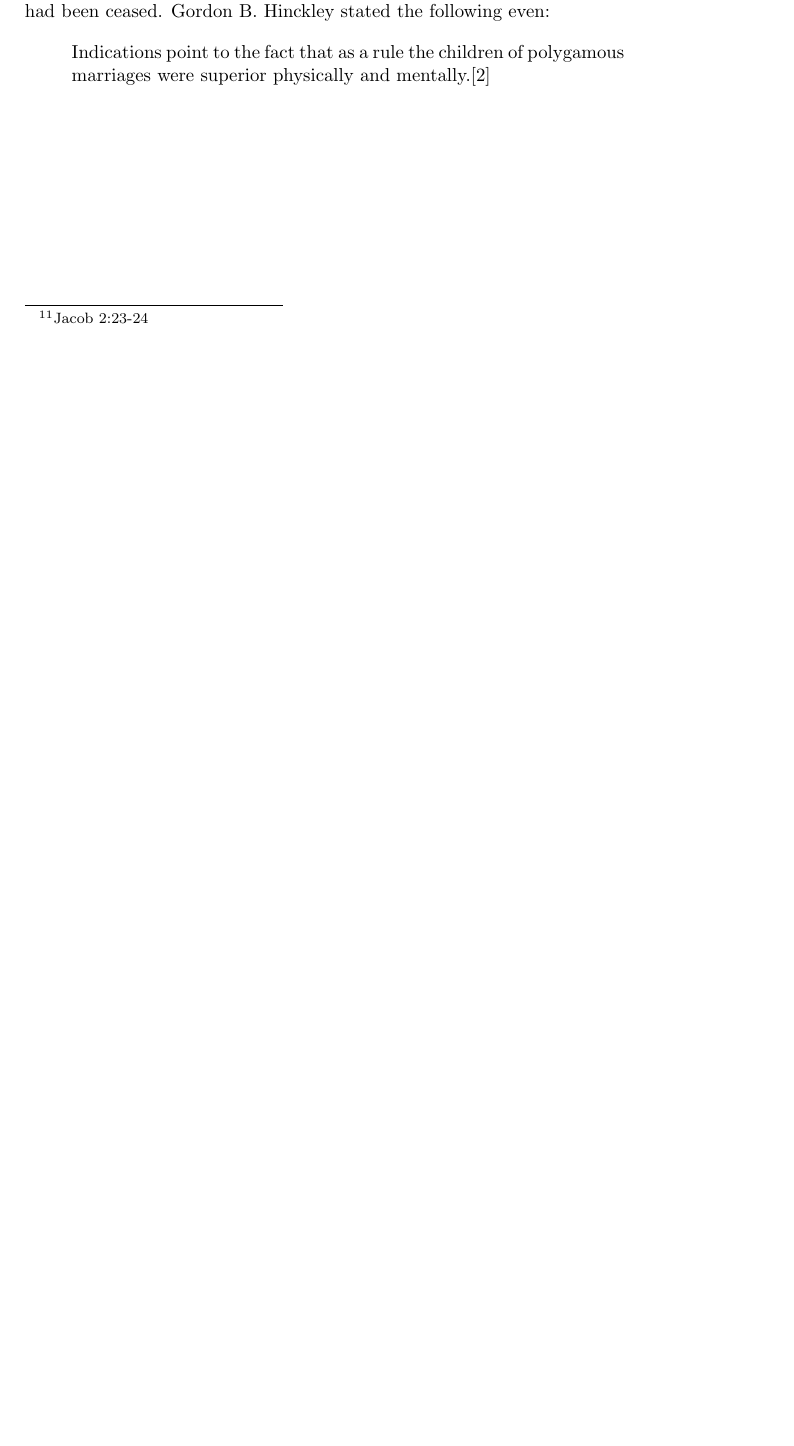
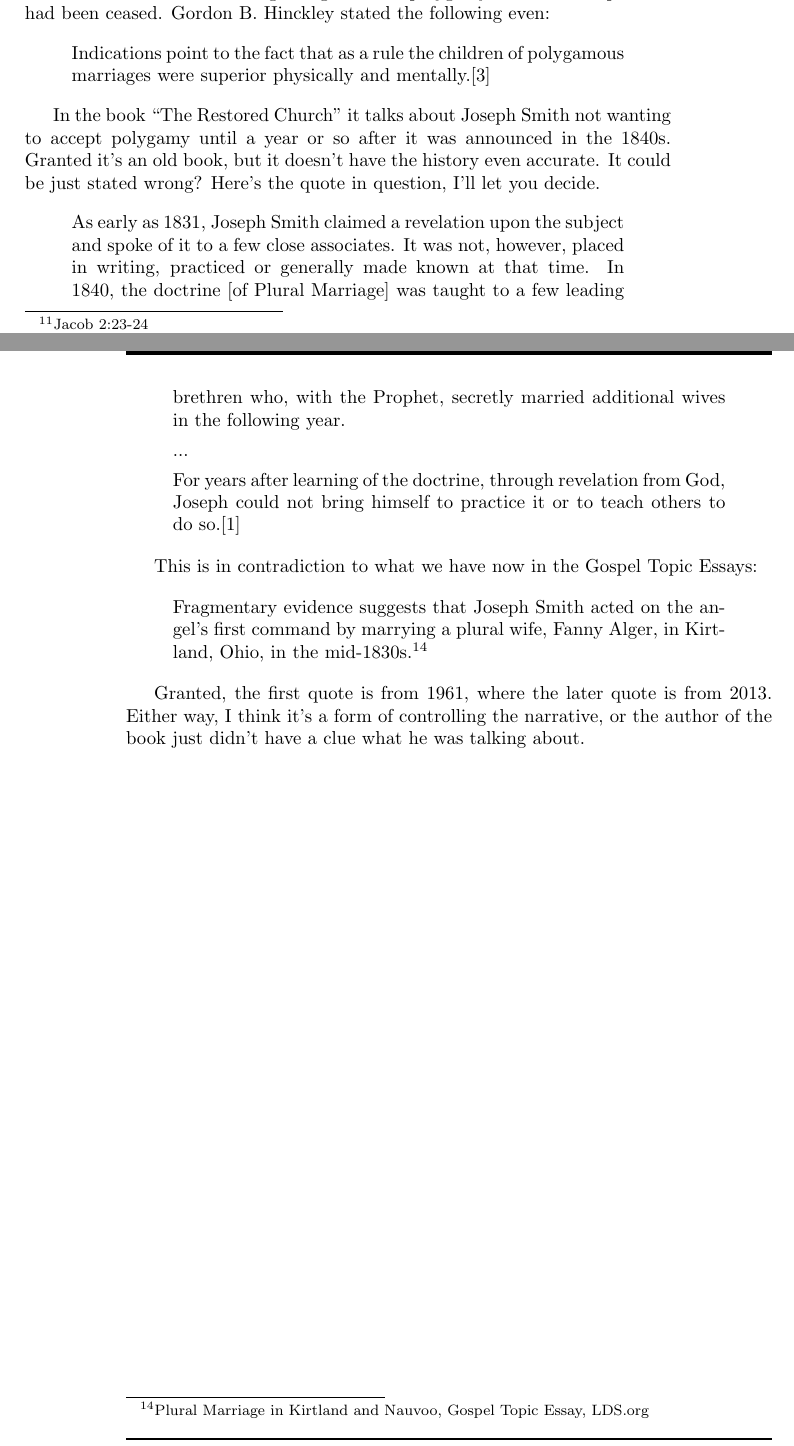
Before and after one commit to kegg/docs, a LaTeX thesis (living/religion.tex, which reads living/articles/polygamy.tex): part of page 59 of 101 before the commit and two parts of pages 59 and 60 of 101 after it, the two joined at a grey line, cut so that both start at the same text, the shorter picture padded with empty space. Compiled offline with pdfLaTeX.

Commit message:
Added quote from "The Restored Church"

```diff
--- a/living/articles/polygamy.tex
+++ b/living/articles/polygamy.tex
@@ -229,3 +229,34 @@ ceased. Gordon B. Hinckley stated the following even:
 Indications point to the fact that as a rule the children of polygamous marriages
 were superior physically and mentally.\cite{hinckley}
 \end{displayquote}
+
+In the book ``The Restored Church" it talks about Joseph Smith not wanting to accept
+polygamy until a year or so after it was announced in the 1840s. Granted it's an old
+book, but it doesn't have the history even accurate. It could be just stated wrong?
+Here's the quote in question, I'll let you decide.
+
+\begin{displayquote}
+As early as 1831, Joseph Smith claimed a revelation upon the subject and spoke of it
+to a few close associates. It was not, however, placed in writing, practiced or
+generally made known at that time. In 1840, the doctrine [of Plural Marriage] was
+taught to a few leading brethren who, with the Prophet, secretly  married additional
+wives in the following year.
+
+...
+
+For years after learning of the doctrine, through revelation from God, Joseph could
+not bring himself to practice it or to teach others to do so.\cite{restored}
+\end{displayquote}
+
+This is in contradiction to what we have now in the Gospel Topic Essays:
+
+\begin{displayquote}
+Fragmentary evidence suggests that Joseph Smith acted on the angel’s first command by
+marrying a plural wife, Fanny Alger, in Kirtland, Ohio, in the mid-1830s.\footnote{
+Plural Marriage in Kirtland and Nauvoo, Gospel Topic Essay, LDS.org
+}
+\end{displayquote}
+
+Granted, the first quote is from 1961, where the later quote is from 2013. Either
+way, I think it's a form of controlling the narrative, or the author of the book just
+didn't have a clue what he was talking about.
```
